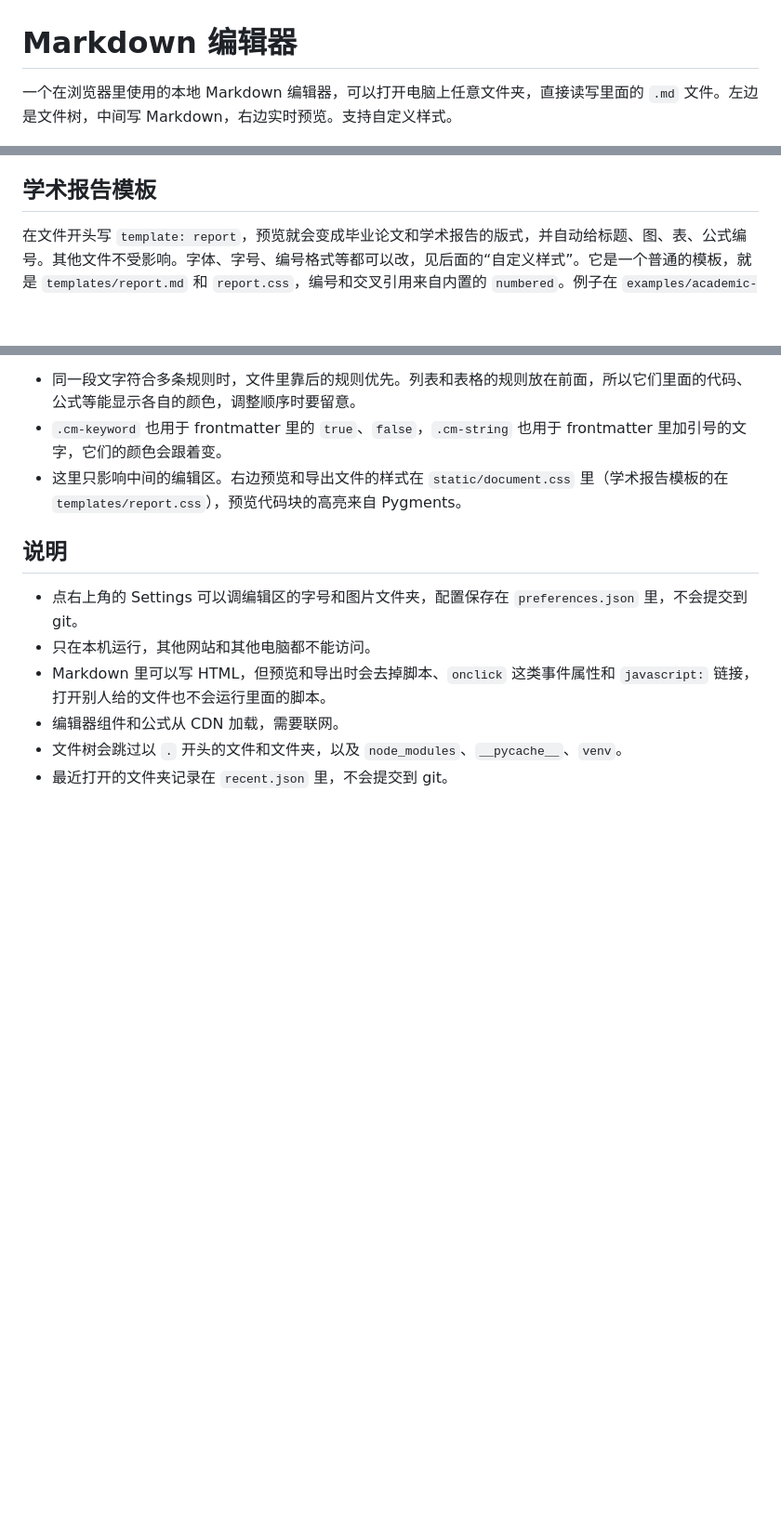
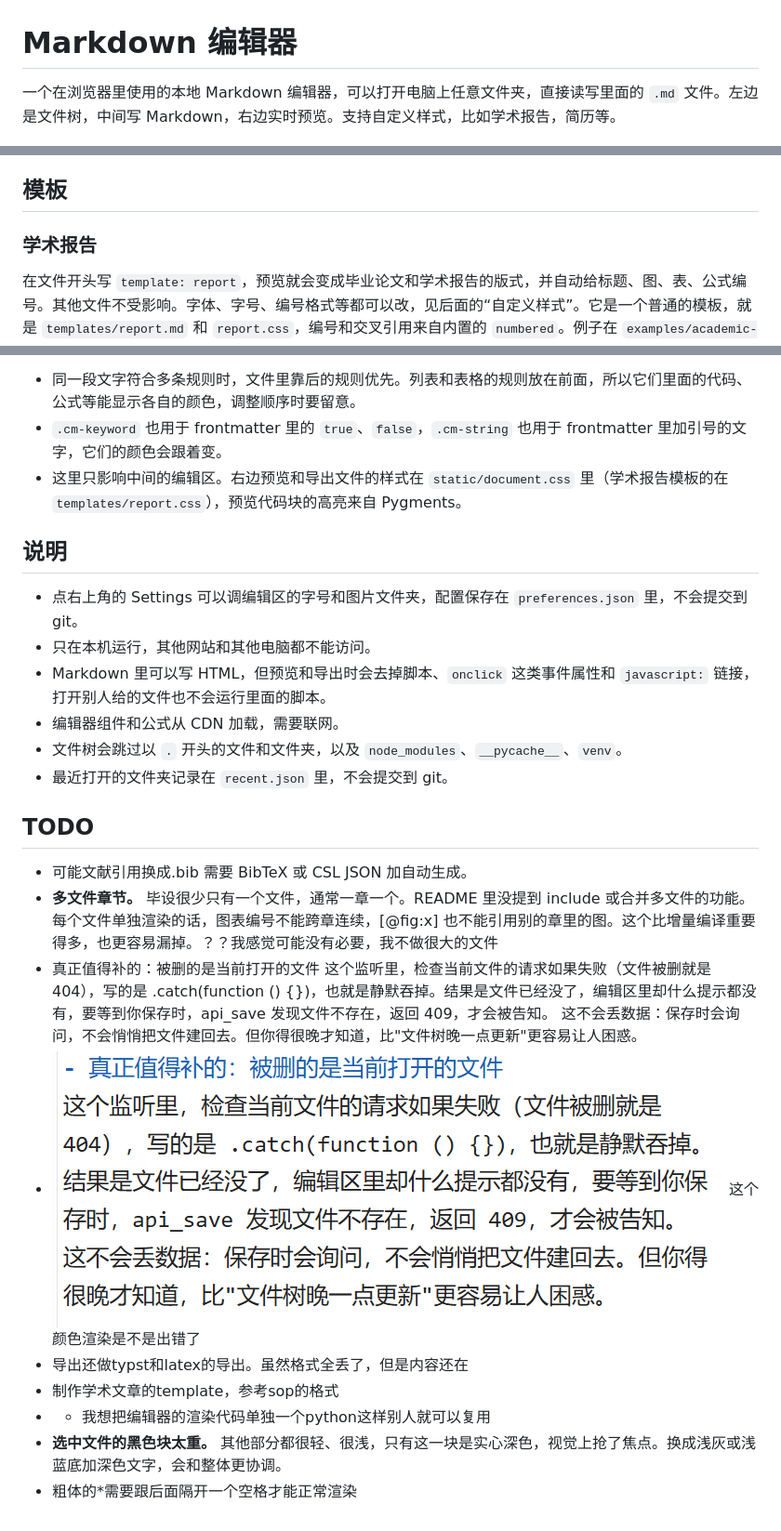
Before and after one commit to yxysjtu/markdown-editor, a Markdown page: README.md, 3 parts joined by grey strips. Shown at 93% size. Drawn GitHub-style; pictures changed too: _images/image-20261106-222324.png (added); blank space fills up the shorter version.

````diff
--- a/README.md
+++ b/README.md
@@ -1,6 +1,6 @@
 # Markdown 编辑器
 
-一个在浏览器里使用的本地 Markdown 编辑器，可以打开电脑上任意文件夹，直接读写里面的 `.md` 文件。左边是文件树，中间写 Markdown，右边实时预览。支持自定义样式。
+一个在浏览器里使用的本地 Markdown 编辑器，可以打开电脑上任意文件夹，直接读写里面的 `.md` 文件。左边是文件树，中间写 Markdown，右边实时预览。支持自定义样式，比如学术报告，简历等。
 
 ![](_images/image-20261106-175205.png)
 ![](_images/image-20261106-173723.png)
@@ -47,8 +49,9 @@ bash start.sh "C:/Users/me/notes"
 - 文件开头的 frontmatter 不显示在正文里，其中的 `title`、`date`、`tags` 显示在预览顶部。写 `pdf-bookmarks: false` 时，导出的 PDF 不带书签，默认带。模板文件里也可以写，文档写的优先
 - 保留文件原有的换行符，不是 UTF-8 编码的文件会拒绝打开，避免存坏
 
-## 学术报告模板
+## 模板
 
+### 学术报告
 在文件开头写 `template: report`，预览就会变成毕业论文和学术报告的版式，并自动给标题、图、表、公式编号。其他文件不受影响。字体、字号、编号格式等都可以改，见后面的“自定义样式”。它是一个普通的模板，就是 `templates/report.md` 和 `report.css`，编号和交叉引用来自内置的 `numbered`。例子在 `examples/academic-report` 里，打开这个文件夹就能看到效果。
 
 ```markdown
@@ -340,3 +344,16 @@ python tests/compare_pdf.py compare
 - 编辑器组件和公式从 CDN 加载，需要联网。
 - 文件树会跳过以 `.` 开头的文件和文件夹，以及 `node_modules`、`__pycache__`、`venv`。
 - 最近打开的文件夹记录在 `recent.json` 里，不会提交到 git。
+
+## TODO
+- 可能文献引用换成.bib 需要 BibTeX 或 CSL JSON 加自动生成。
+- **多文件章节。** 毕设很少只有一个文件，通常一章一个。README 里没提到 include 或合并多文件的功能。每个文件单独渲染的话，图表编号不能跨章连续，[@fig:x] 也不能引用别的章里的图。这个比增量编译重要得多，也更容易漏掉。？？我感觉可能没有必要，我不做很大的文件
+- 真正值得补的：被删的是当前打开的文件
+  这个监听里，检查当前文件的请求如果失败（文件被删就是 404），写的是 .catch(function () {})，也就是静默吞掉。结果是文件已经没了，编辑区里却什么提示都没有，要等到你保存时，api_save 发现文件不存在，返回 409，才会被告知。
+  这不会丢数据：保存时会询问，不会悄悄把文件建回去。但你得很晚才知道，比"文件树晚一点更新"更容易让人困惑。
+- ![](_images/image-20261106-222324.png)这个颜色渲染是不是出错了
+- 导出还做typst和latex的导出。虽然格式全丢了，但是内容还在
+- 制作学术文章的template，参考sop的格式
+- * 我想把编辑器的渲染代码单独一个python这样别人就可以复用
+- **选中文件的黑色块太重。** 其他部分都很轻、很浅，只有这一块是实心深色，视觉上抢了焦点。换成浅灰或浅蓝底加深色文字，会和整体更协调。
+- 粗体的\*需要跟后面隔开一个空格才能正常渲染
````
Also changed, not shown: other parts of README.md (+7 -4 lines), 2 other files.
